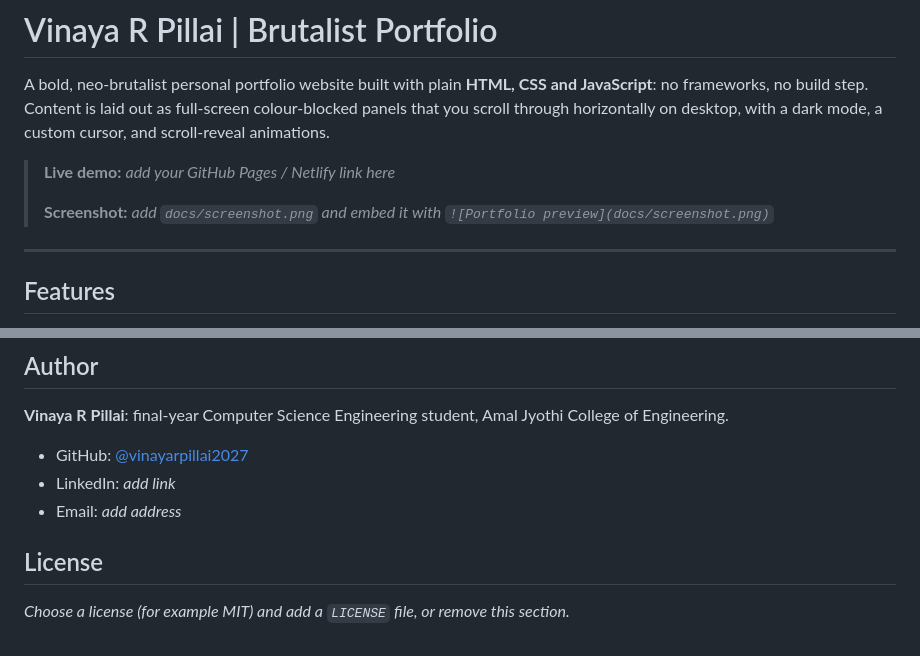
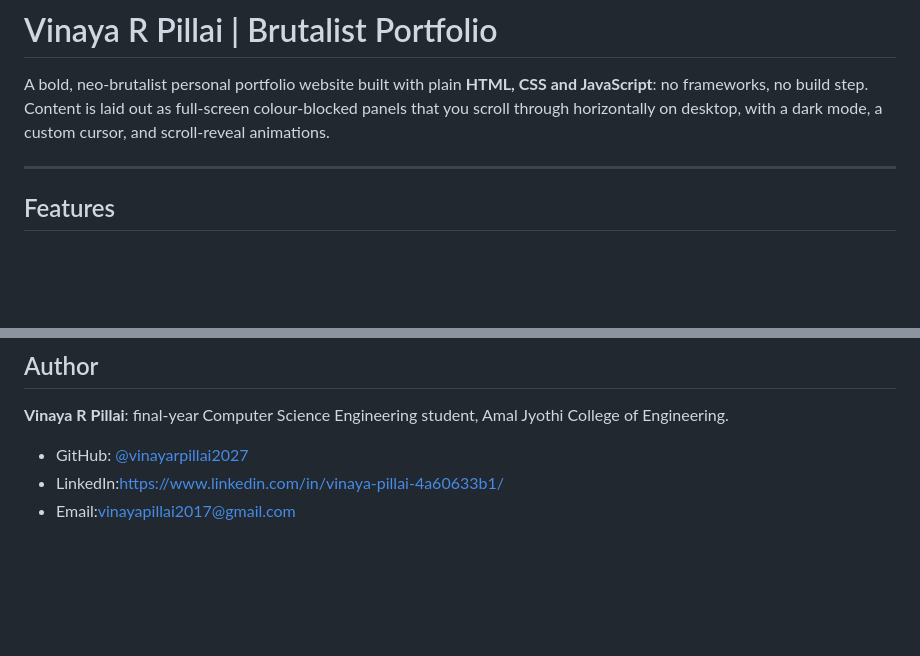
Before and after one commit to vinayarpillai2027/Web_Portfolio, a Markdown page: README.md, 2 parts joined by grey strips. Drawn GitHub-style; blank space fills up the shorter version.

```diff
--- a/README.md
+++ b/README.md
@@ -1,10 +1,6 @@
 # Vinaya R Pillai | Brutalist Portfolio
 
 A bold, neo-brutalist personal portfolio website built with plain **HTML, CSS and JavaScript**: no frameworks, no build step. Content is laid out as full-screen colour-blocked panels that you scroll through horizontally on desktop, with a dark mode, a custom cursor, and scroll-reveal animations.
-
-> **Live demo:** _add your GitHub Pages / Netlify link here_
->
-> **Screenshot:** _add `docs/screenshot.png` and embed it with `![Portfolio preview](docs/screenshot.png)`_
 
 ---
 
@@ -104,9 +100,5 @@ Works in current versions of Chrome, Edge, Firefox and Safari. It relies on CSS
 **Vinaya R Pillai**: final-year Computer Science Engineering student, Amal Jyothi College of Engineering.
 
 - GitHub: [@vinayarpillai2027](https://github.com/vinayarpillai2027)
-- LinkedIn: _add link_
-- Email: _add address_
-
-## License
-
-_Choose a license (for example MIT) and add a `LICENSE` file, or remove this section._
+- LinkedIn:https://www.linkedin.com/in/vinaya-pillai-4a60633b1/
+- Email:vinayapillai2017@gmail.com
```
